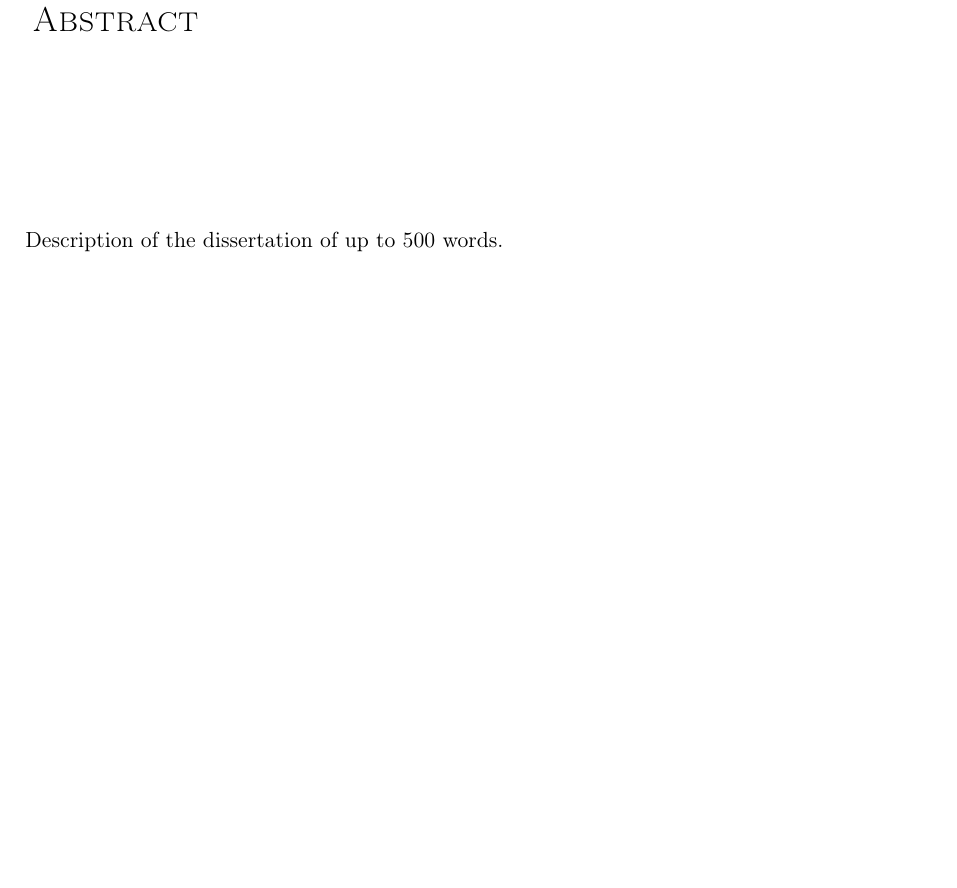
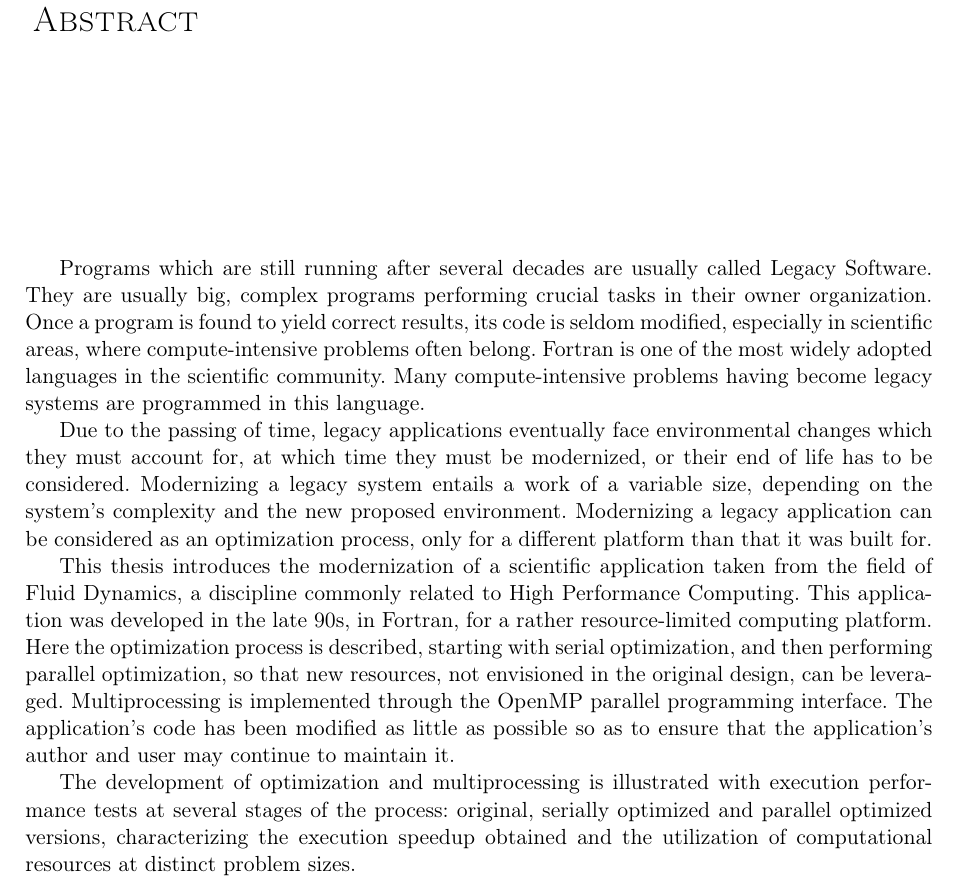
Before and after one commit to handru/suplicio, a LaTeX thesis (tesistex/tesis.tex, which reads tesistex/abstract.tex): part of page 6 of 79, cut so that both start at the same text, the shorter picture padded with empty space. Compiled offline with pdfLaTeX.

Commit message:
Abstract

```diff
--- a/tesistex/abstract.tex
+++ b/tesistex/abstract.tex
@@ -9,7 +9,16 @@
 
 \ \\
 \ \\
-Description of the dissertation of up to 500 words.\\
+%Description of the dissertation of up to 500 words.\\
+
+
+Programs which are still running after several decades are usually called Legacy Software. They are usually big, complex programs performing crucial tasks in their owner organization. Once a program is found to yield correct results, its code is seldom modified, especially in scientific areas, where compute-intensive problems often belong. Fortran is one of the most widely adopted languages in the scientific community. Many compute-intensive problems having become legacy systems are programmed in this language.
+
+Due to the passing of time, legacy applications eventually face environmental changes which they must account for, at which time they must be modernized, or their end of life has to be considered. Modernizing a legacy system entails a work of a variable size, depending on the system's complexity and the new proposed environment. Modernizing a legacy application can be considered as an optimization process, only for a different platform than that it was built for.
+
+This thesis introduces the modernization of a scientific application taken from the field of Fluid Dynamics, a discipline commonly related to High Performance Computing. This application was developed in the late 90s, in Fortran, for a rather resource-limited computing platform. Here the optimization process is described, starting with serial optimization, and then performing parallel optimization, so that new resources, not envisioned in the original design, can be leveraged. Multiprocessing is implemented through the OpenMP parallel programming interface. The application's code has been modified as little as possible so as to ensure that the application's author and user may continue to maintain it.
+
+The development of optimization and multiprocessing is illustrated with execution performance tests at several stages of the process: original, serially optimized and parallel optimized versions, characterizing the execution speedup obtained and the utilization of computational resources at distinct problem sizes.
 
 \vfill
 \pagebreak
```
Also changed, not shown: tesistex/tesis.pdf, 3 other files.
